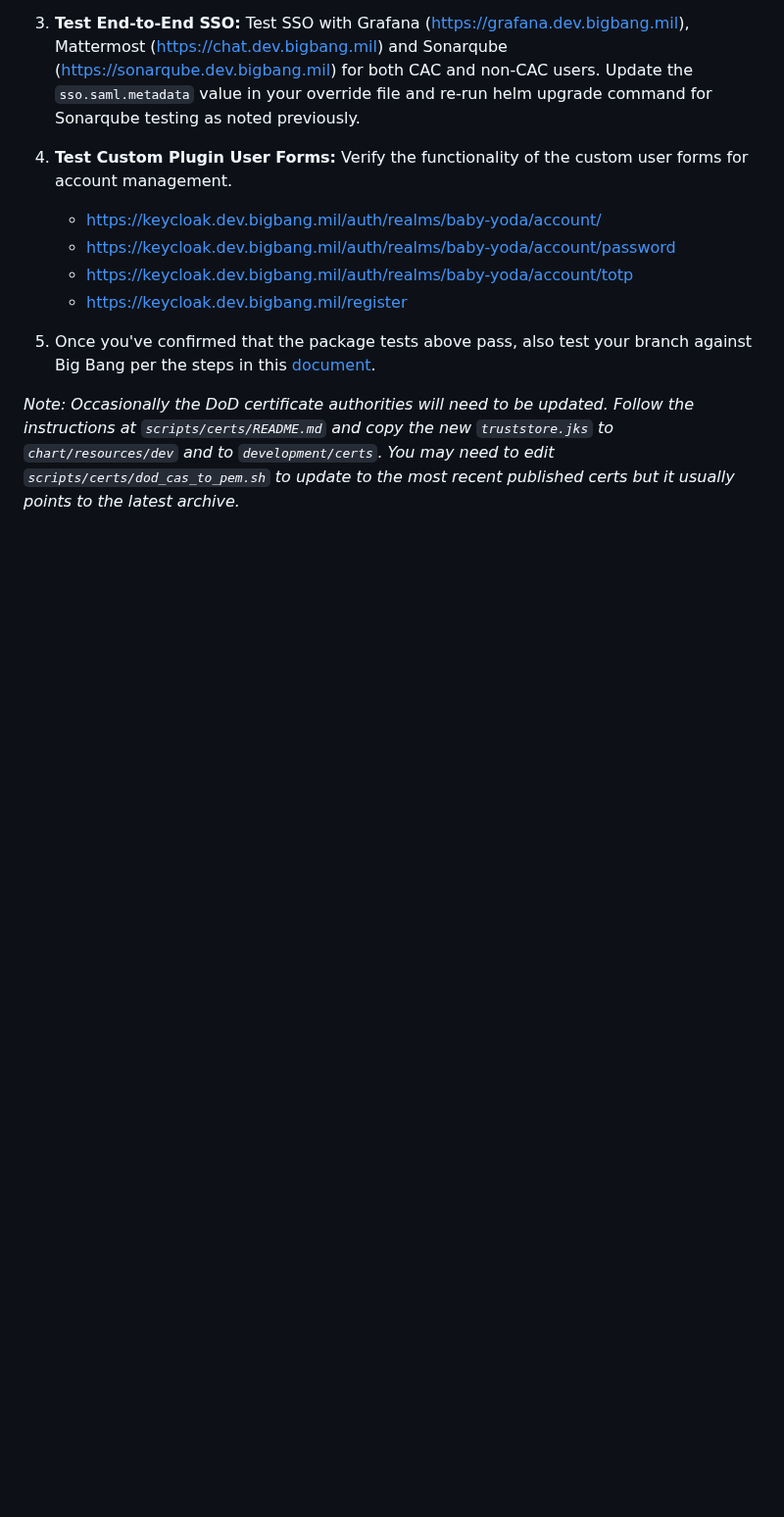
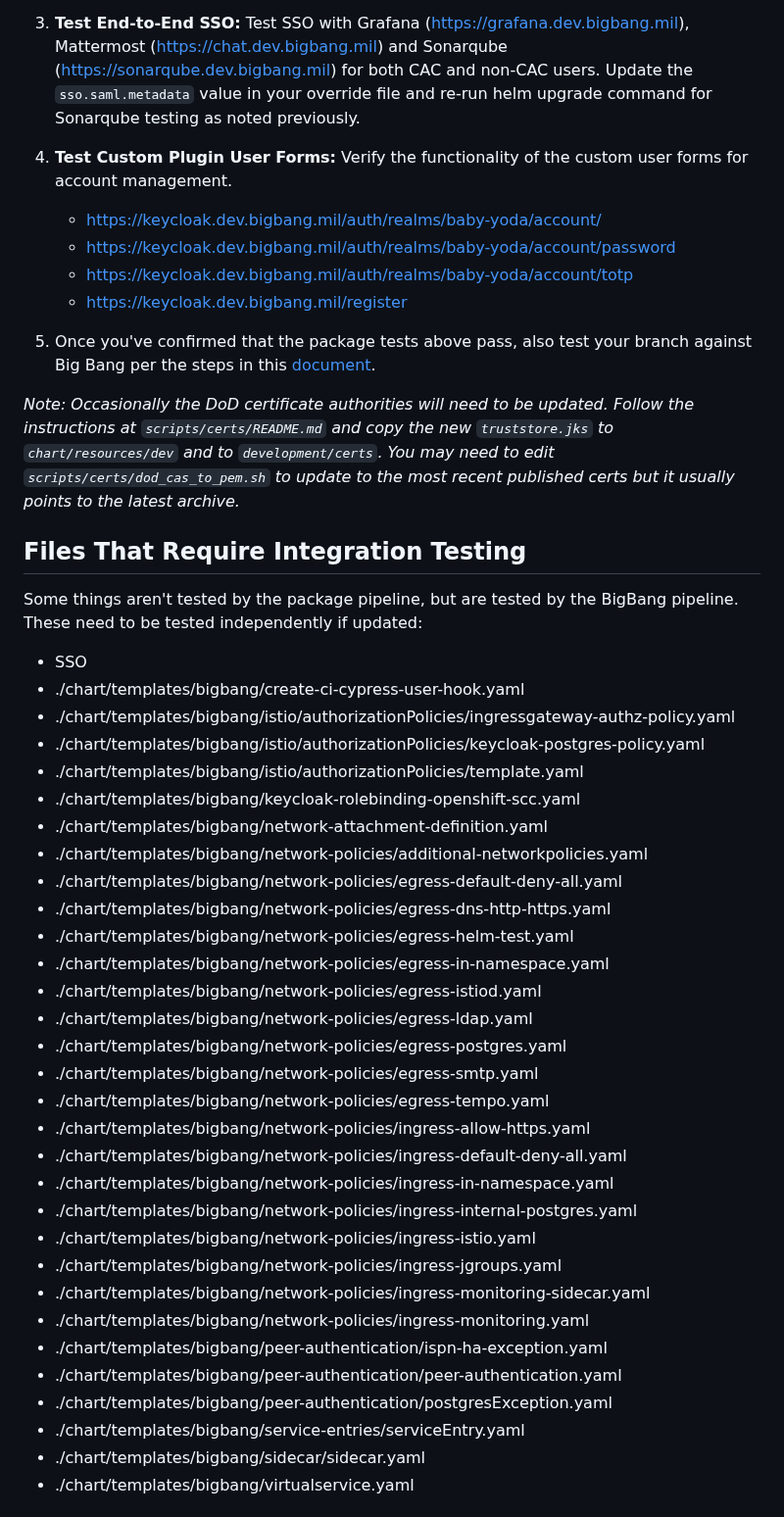
Before and after one commit to DoD-Platform-One/Keycloak, a Markdown page: docs/DEVELOPMENT_MAINTENANCE.md, the part around one of its changes. Shown at 98% size. Drawn GitHub-style; blank space fills up the shorter version.

Commit message:
docs: Add Integration Testing section to docs

```diff
--- a/docs/DEVELOPMENT_MAINTENANCE.md
+++ b/docs/DEVELOPMENT_MAINTENANCE.md
@@ -209,3 +209,39 @@ This will deploy the following apps for testing:
 
 *Note: Occasionally the DoD certificate authorities will need to be updated. Follow the instructions at `scripts/certs/README.md` and copy the new `truststore.jks` to `chart/resources/dev` and to `development/certs`. You may need to edit `scripts/certs/dod_cas_to_pem.sh` to update to the most recent published certs but it usually points to the latest archive.*
 
+## Files That Require Integration Testing
+
+Some things aren't tested by the package pipeline, but are tested by the BigBang pipeline. These need to be tested independently if updated:
+
+- SSO
+- ./chart/templates/bigbang/create-ci-cypress-user-hook.yaml
+- ./chart/templates/bigbang/istio/authorizationPolicies/ingressgateway-authz-policy.yaml
+- ./chart/templates/bigbang/istio/authorizationPolicies/keycloak-postgres-policy.yaml
+- ./chart/templates/bigbang/istio/authorizationPolicies/template.yaml
+- ./chart/templates/bigbang/keycloak-rolebinding-openshift-scc.yaml
+- ./chart/templates/bigbang/network-attachment-definition.yaml
+- ./chart/templates/bigbang/network-policies/additional-networkpolicies.yaml
+- ./chart/templates/bigbang/network-policies/egress-default-deny-all.yaml
+- ./chart/templates/bigbang/network-policies/egress-dns-http-https.yaml
+- ./chart/templates/bigbang/network-policies/egress-helm-test.yaml
+- ./chart/templates/bigbang/network-policies/egress-in-namespace.yaml
+- ./chart/templates/bigbang/network-policies/egress-istiod.yaml
+- ./chart/templates/bigbang/network-policies/egress-ldap.yaml
+- ./chart/templates/bigbang/network-policies/egress-postgres.yaml
+- ./chart/templates/bigbang/network-policies/egress-smtp.yaml
+- ./chart/templates/bigbang/network-policies/egress-tempo.yaml
+- ./chart/templates/bigbang/network-policies/ingress-allow-https.yaml
+- ./chart/templates/bigbang/network-policies/ingress-default-deny-all.yaml
+- ./chart/templates/bigbang/network-policies/ingress-in-namespace.yaml
+- ./chart/templates/bigbang/network-policies/ingress-internal-postgres.yaml
+- ./chart/templates/bigbang/network-policies/ingress-istio.yaml
+- ./chart/templates/bigbang/network-policies/ingress-jgroups.yaml
+- ./chart/templates/bigbang/network-policies/ingress-monitoring-sidecar.yaml
+- ./chart/templates/bigbang/network-policies/ingress-monitoring.yaml
+- ./chart/templates/bigbang/peer-authentication/ispn-ha-exception.yaml
+- ./chart/templates/bigbang/peer-authentication/peer-authentication.yaml
+- ./chart/templates/bigbang/peer-authentication/postgresException.yaml
+- ./chart/templates/bigbang/service-entries/serviceEntry.yaml
+- ./chart/templates/bigbang/sidecar/sidecar.yaml
+- ./chart/templates/bigbang/virtualservice.yaml
+
```
Also changed, not shown: other parts of docs/DEVELOPMENT_MAINTENANCE.md (+4 -0 lines).
